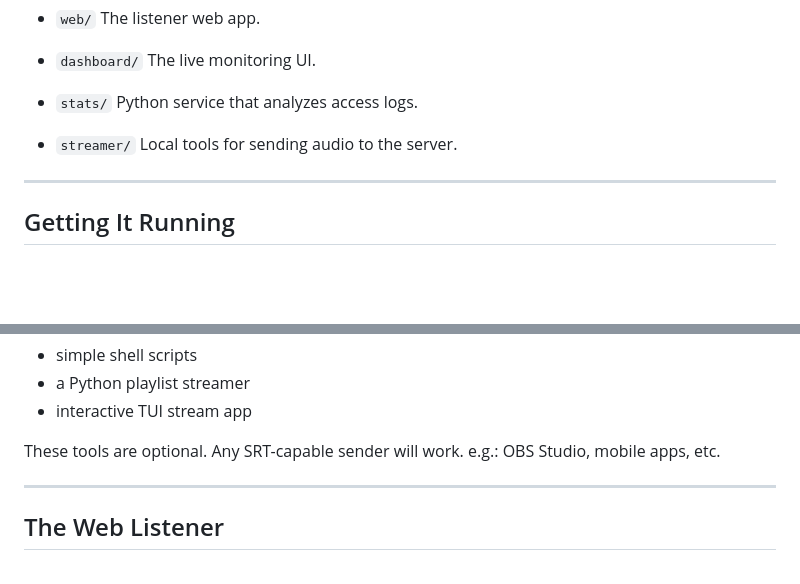
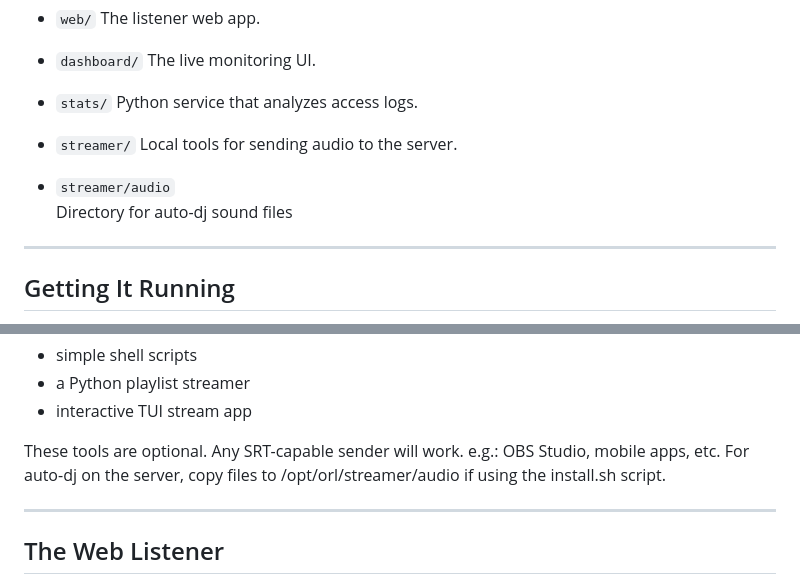
Before and after one commit to mrhappynice/orl, a Markdown page: README.md, 2 parts joined by grey strips. Drawn GitHub-style; blank space fills up the shorter version.

```diff
--- a/README.md
+++ b/README.md
@@ -66,6 +66,9 @@ No embedded analytics scripts.
 * `streamer/`
   Local tools for sending audio to the server.
 
+* `streamer/audio`
+  Directory for auto-dj sound files
+
 ---
 
 ## Getting It Running
@@ -104,6 +107,7 @@ The `streamer/` folder includes:
 
 These tools are optional.
 Any SRT-capable sender will work. e.g.: OBS Studio, mobile apps, etc.
+For auto-dj on the server, copy files to /opt/orl/streamer/audio if using the install.sh script.
 
 ---
 
```
